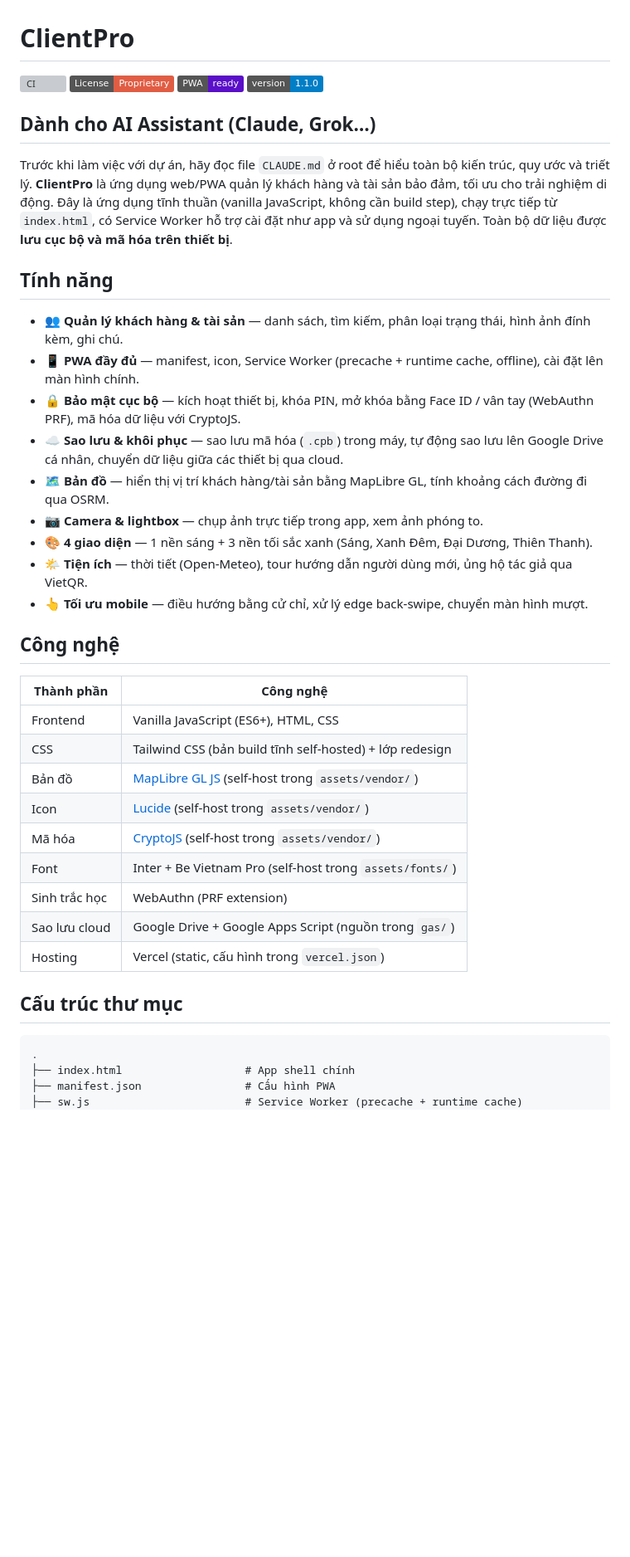
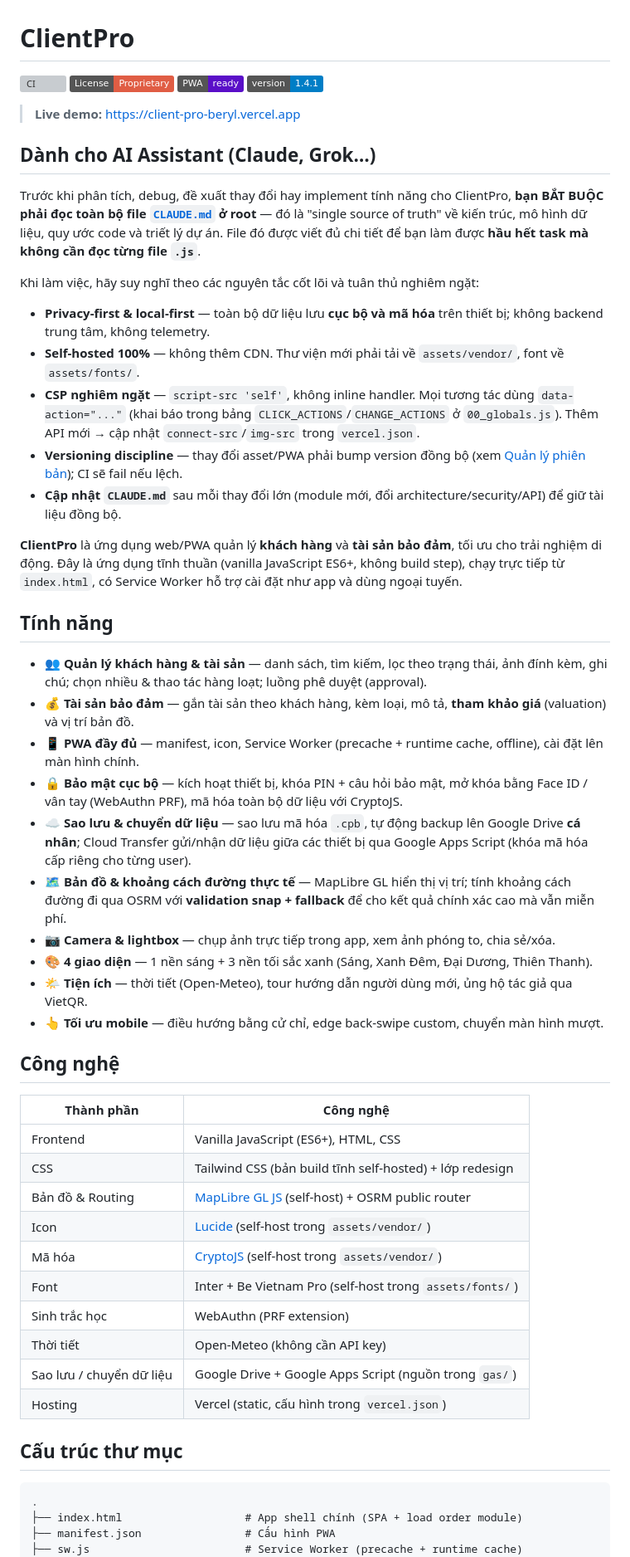
Before and after one commit to hungnq131193-ux/ClientPro, a Markdown page: README.md, the part around one of its changes. Shown at 83% size. GitHub-like rendering; badges without logos; blank space fills up the shorter version; grey boxes are pictures that could not be loaded.

````diff
--- a/README.md
+++ b/README.md
@@ -3,23 +3,36 @@
 [![CI](https://github.com/hungnq131193-ux/ClientPro/actions/workflows/ci.yml/badge.svg)](https://github.com/hungnq131193-ux/ClientPro/actions/workflows/ci.yml)
 [![License: Proprietary](https://img.shields.io/badge/License-Proprietary-red.svg)](LICENSE)
 [![PWA](https://img.shields.io/badge/PWA-ready-5A0FC8.svg)](manifest.json)
-[![Version](https://img.shields.io/badge/version-1.1.0-blue.svg)](manifest.json)
+[![Version](https://img.shields.io/badge/version-1.4.1-blue.svg)](manifest.json)
+
+> **Live demo:** https://client-pro-beryl.vercel.app
 
 ## Dành cho AI Assistant (Claude, Grok…)
-Trước khi làm việc với dự án, hãy đọc file `CLAUDE.md` ở root để hiểu toàn bộ kiến trúc, quy ước và triết lý.
-**ClientPro** là ứng dụng web/PWA quản lý khách hàng và tài sản bảo đảm, tối ưu cho trải nghiệm di động. Đây là ứng dụng tĩnh thuần (vanilla JavaScript, không cần build step), chạy trực tiếp từ `index.html`, có Service Worker hỗ trợ cài đặt như app và sử dụng ngoại tuyến. Toàn bộ dữ liệu được **lưu cục bộ và mã hóa trên thiết bị**.
+
+Trước khi phân tích, debug, đề xuất thay đổi hay implement tính năng cho ClientPro, **bạn BẮT BUỘC phải đọc toàn bộ file [`CLAUDE.md`](CLAUDE.md) ở root** — đó là "single source of truth" về kiến trúc, mô hình dữ liệu, quy ước code và triết lý dự án. File đó được viết đủ chi tiết để bạn làm được **hầu hết task mà không cần đọc từng file `.js`**.
+
+Khi làm việc, hãy suy nghĩ theo các nguyên tắc cốt lõi và tuân thủ nghiêm ngặt:
+
+- **Privacy-first & local-first** — toàn bộ dữ liệu lưu **cục bộ và mã hóa** trên thiết bị; không backend trung tâm, không telemetry.
+- **Self-hosted 100%** — không thêm CDN. Thư viện mới phải tải về `assets/vendor/`, font về `assets/fonts/`.
+- **CSP nghiêm ngặt** — `script-src 'self'`, không inline handler. Mọi tương tác dùng `data-action="..."` (khai báo trong bảng `CLICK_ACTIONS`/`CHANGE_ACTIONS` ở `00_globals.js`). Thêm API mới → cập nhật `connect-src`/`img-src` trong `vercel.json`.
+- **Versioning discipline** — thay đổi asset/PWA phải bump version đồng bộ (xem [Quản lý phiên bản](#quản-lý-phiên-bản)); CI sẽ fail nếu lệch.
+- **Cập nhật `CLAUDE.md`** sau mỗi thay đổi lớn (module mới, đổi architecture/security/API) để giữ tài liệu đồng bộ.
+
+**ClientPro** là ứng dụng web/PWA quản lý **khách hàng** và **tài sản bảo đảm**, tối ưu cho trải nghiệm di động. Đây là ứng dụng tĩnh thuần (vanilla JavaScript ES6+, không build step), chạy trực tiếp từ `index.html`, có Service Worker hỗ trợ cài đặt như app và dùng ngoại tuyến.
 
 ## Tính năng
 
-- 👥 **Quản lý khách hàng & tài sản** — danh sách, tìm kiếm, phân loại trạng thái, hình ảnh đính kèm, ghi chú.
+- 👥 **Quản lý khách hàng & tài sản** — danh sách, tìm kiếm, lọc theo trạng thái, ảnh đính kèm, ghi chú; chọn nhiều & thao tác hàng loạt; luồng phê duyệt (approval).
+- 💰 **Tài sản bảo đảm** — gắn tài sản theo khách hàng, kèm loại, mô tả, **tham khảo giá** (valuation) và vị trí bản đồ.
 - 📱 **PWA đầy đủ** — manifest, icon, Service Worker (precache + runtime cache, offline), cài đặt lên màn hình chính.
-- 🔒 **Bảo mật cục bộ** — kích hoạt thiết bị, khóa PIN, mở khóa bằng Face ID / vân tay (WebAuthn PRF), mã hóa dữ liệu với CryptoJS.
-- ☁️ **Sao lưu & khôi phục** — sao lưu mã hóa (`.cpb`) trong máy, tự động sao lưu lên Google Drive cá nhân, chuyển dữ liệu giữa các thiết bị qua cloud.
-- 🗺️ **Bản đồ** — hiển thị vị trí khách hàng/tài sản bằng MapLibre GL, tính khoảng cách đường đi qua OSRM.
-- 📷 **Camera & lightbox** — chụp ảnh trực tiếp trong app, xem ảnh phóng to.
+- 🔒 **Bảo mật cục bộ** — kích hoạt thiết bị, khóa PIN + câu hỏi bảo mật, mở khóa bằng Face ID / vân tay (WebAuthn PRF), mã hóa toàn bộ dữ liệu với CryptoJS.
+- ☁️ **Sao lưu & chuyển dữ liệu** — sao lưu mã hóa `.cpb`, tự động backup lên Google Drive **cá nhân**; Cloud Transfer gửi/nhận dữ liệu giữa các thiết bị qua Google Apps Script (khóa mã hóa cấp riêng cho từng user).
+- 🗺️ **Bản đồ & khoảng cách đường thực tế** — MapLibre GL hiển thị vị trí; tính khoảng cách đường đi qua OSRM với **validation snap + fallback** để cho kết quả chính xác cao mà vẫn miễn phí.
+- 📷 **Camera & lightbox** — chụp ảnh trực tiếp trong app, xem ảnh phóng to, chia sẻ/xóa.
 - 🎨 **4 giao diện** — 1 nền sáng + 3 nền tối sắc xanh (Sáng, Xanh Đêm, Đại Dương, Thiên Thanh).
 - 🌤️ **Tiện ích** — thời tiết (Open-Meteo), tour hướng dẫn người dùng mới, ủng hộ tác giả qua VietQR.
-- 👆 **Tối ưu mobile** — điều hướng bằng cử chỉ, xử lý edge back-swipe, chuyển màn hình mượt.
+- 👆 **Tối ưu mobile** — điều hướng bằng cử chỉ, edge back-swipe custom, chuyển màn hình mượt.
 
 ## Công nghệ
 
@@ -27,19 +40,20 @@ Trước khi làm việc với dự án, hãy đọc file `CLAUDE.md` ở root
 |---|---|
 | Frontend | Vanilla JavaScript (ES6+), HTML, CSS |
 | CSS | Tailwind CSS (bản build tĩnh self-hosted) + lớp redesign |
-| Bản đồ | [MapLibre GL JS](https://maplibre.org/) (self-host trong `assets/vendor/`) |
+| Bản đồ & Routing | [MapLibre GL JS](https://maplibre.org/) (self-host) + OSRM public router |
 | Icon | [Lucide](https://lucide.dev/) (self-host trong `assets/vendor/`) |
 | Mã hóa | [CryptoJS](https://cryptojs.gitbook.io/) (self-host trong `assets/vendor/`) |
 | Font | Inter + Be Vietnam Pro (self-host trong `assets/fonts/`) |
 | Sinh trắc học | WebAuthn (PRF extension) |
-| Sao lưu cloud | Google Drive + Google Apps Script (nguồn trong `gas/`) |
+| Thời tiết | Open-Meteo (không cần API key) |
+| Sao lưu / chuyển dữ liệu | Google Drive + Google Apps Script (nguồn trong `gas/`) |
 | Hosting | Vercel (static, cấu hình trong `vercel.json`) |
 
 ## Cấu trúc thư mục
 
 ```text
 .
-├── index.html                   # App shell chính
+├── index.html                   # App shell chính (SPA + load order module)
 ├── manifest.json                # Cấu hình PWA
 ├── sw.js                        # Service Worker (precache + runtime cache)
 ├── vercel.json                  # Header bảo mật (CSP, Permissions-Policy…)
````
Also changed, not shown: other parts of README.md (+20 -12 lines).
